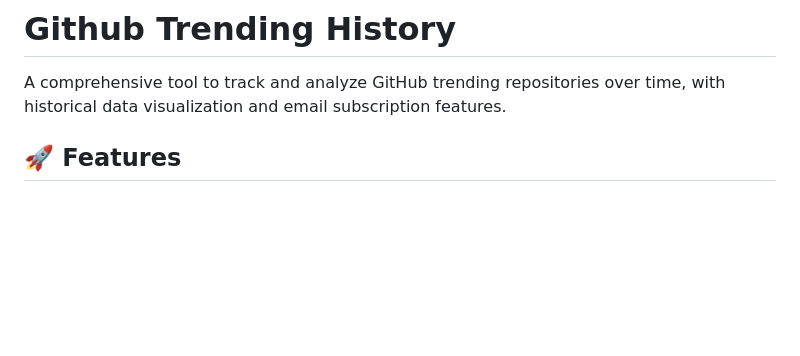
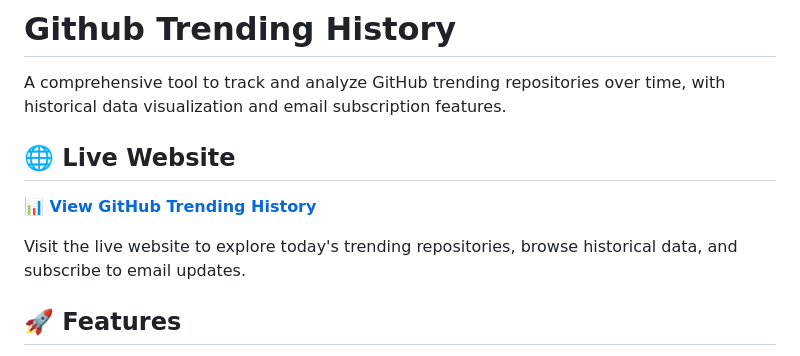
Before and after one commit to rand0m42195/github-trending-repositories-history, a Markdown page: README.md, the part around one of its changes. GitHub-like rendering; blank space fills up the shorter version.

Commit message:
docs: add live website links to README for easy access

```diff
--- a/README.md
+++ b/README.md
@@ -1,6 +1,12 @@
 # Github Trending History
 
 A comprehensive tool to track and analyze GitHub trending repositories over time, with historical data visualization and email subscription features.
+
+## 🌐 Live Website
+
+**📊 [View GitHub Trending History](https://rand0m42195.github.io/github-trending-repositories-history/#today)**
+
+Visit the live website to explore today's trending repositories, browse historical data, and subscribe to email updates.
 
 ## 🚀 Features
 
```
Also changed, not shown: other parts of README.md (+3 -1 lines).
